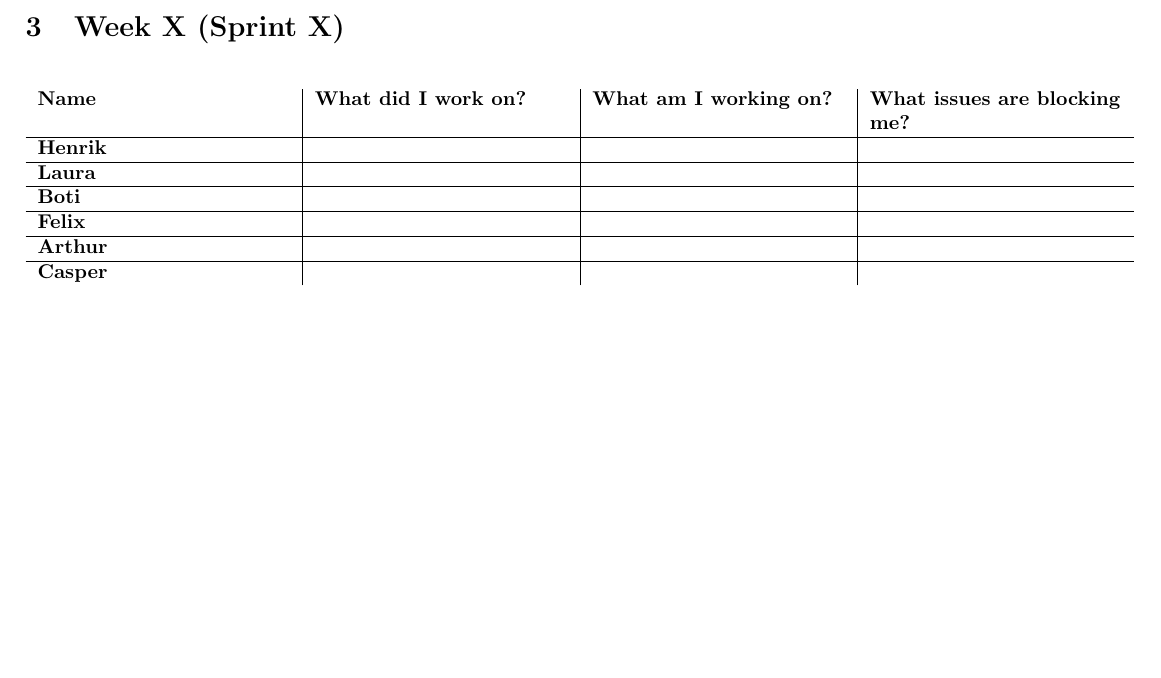
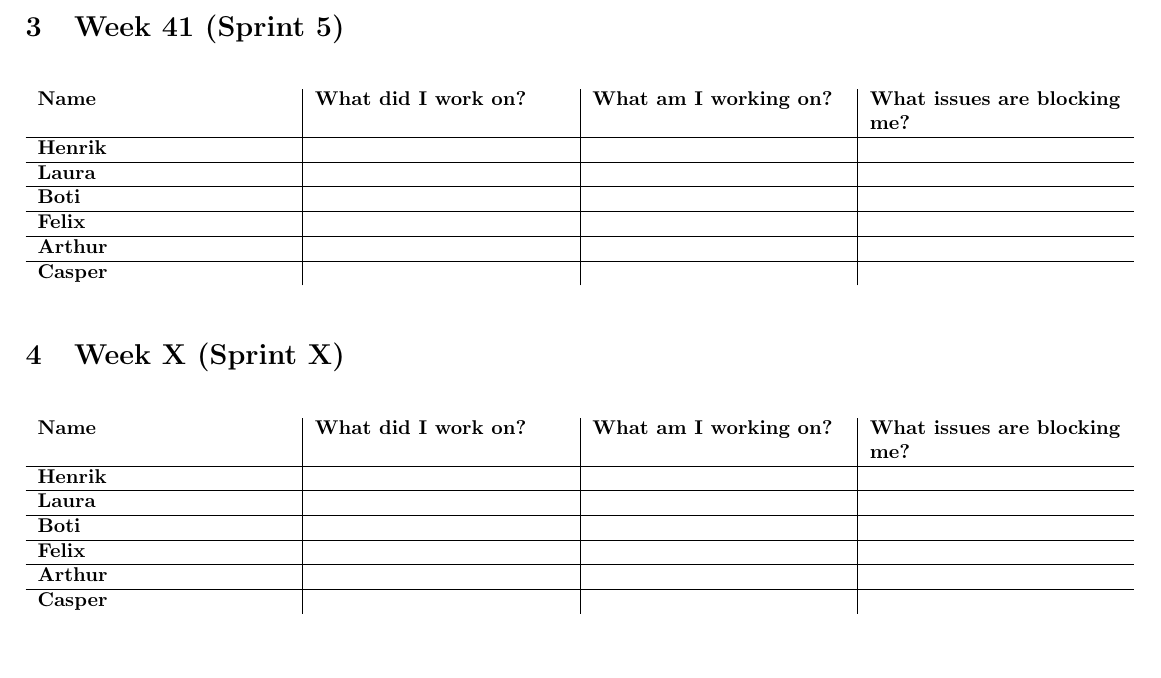
Before and after one commit to Boti21/SDU-SPRO3-LATEX, a LaTeX document (stand_up.tex): part of page 2 of 2, cut so that both start at the same text. Compiled offline with pdfLaTeX.

Commit message:
standup week 41 added

```diff
--- a/stand_up.tex
+++ b/stand_up.tex
@@ -56,6 +56,28 @@
         \end{center}
     \end{table}
 
+    \section{Week 41 (Sprint 5)}
+    \begin{table}[H]
+        \begin{center}
+            \begin{tabularx}{\linewidth}{L|L|L|L}
+
+                \textbf{Name} & \textbf{What did I work on?} & \textbf{What am I working on? }& \textbf{What issues are blocking me?} \\
+                \hline
+                \textbf{Henrik} &  &  &  \\
+                \hline
+                \textbf{Laura} & & & \\
+                \hline
+                \textbf{Boti} & & & \\
+                \hline
+                \textbf{Felix} & & & \\
+                \hline
+                \textbf{Arthur} & & & \\
+                \hline
+                \textbf{Casper} &  &  &
+            \end{tabularx}
+        \end{center}
+    \end{table}
+
     \section{Week X (Sprint X)}
     \begin{table}[H]
         \begin{center}
```
Also changed, not shown: stand_up.pdf.
